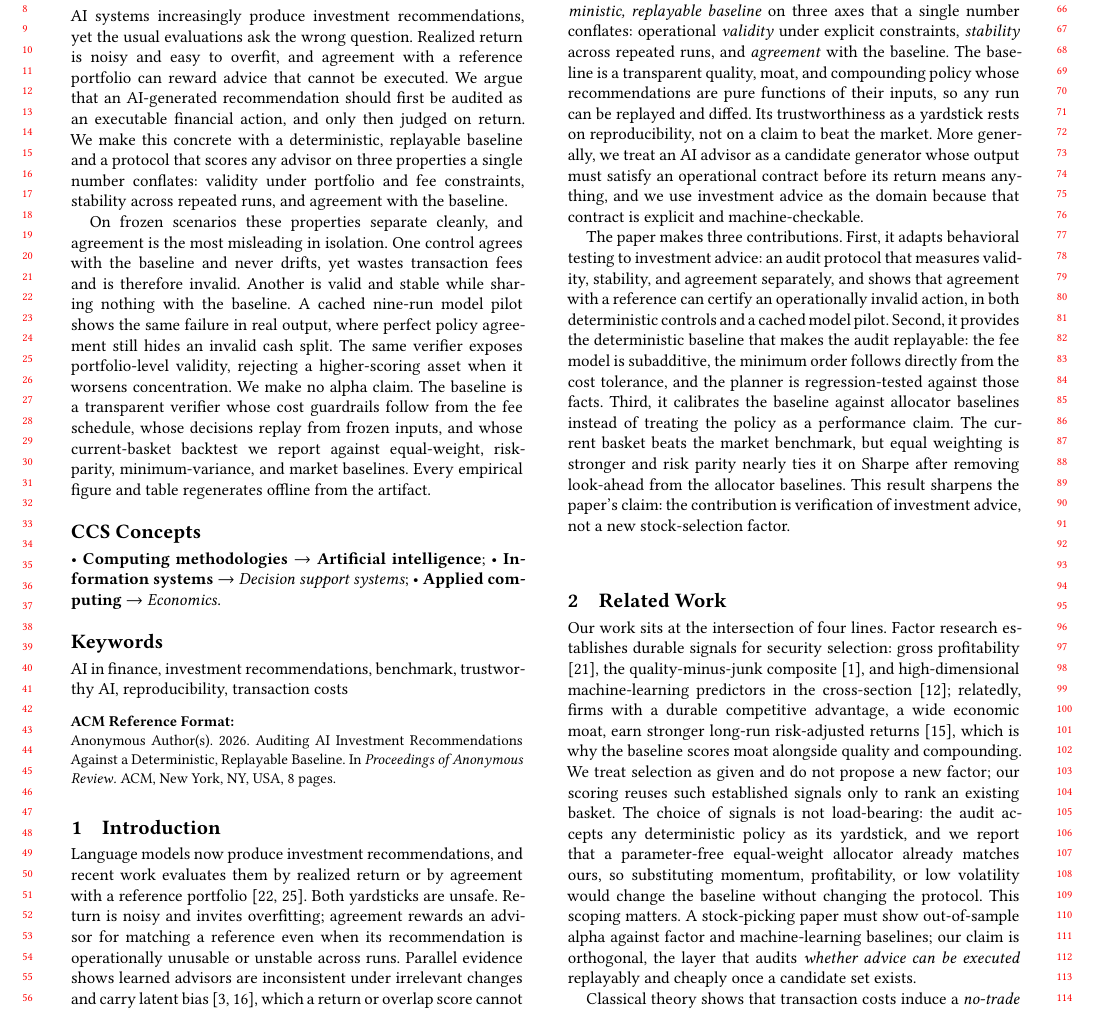
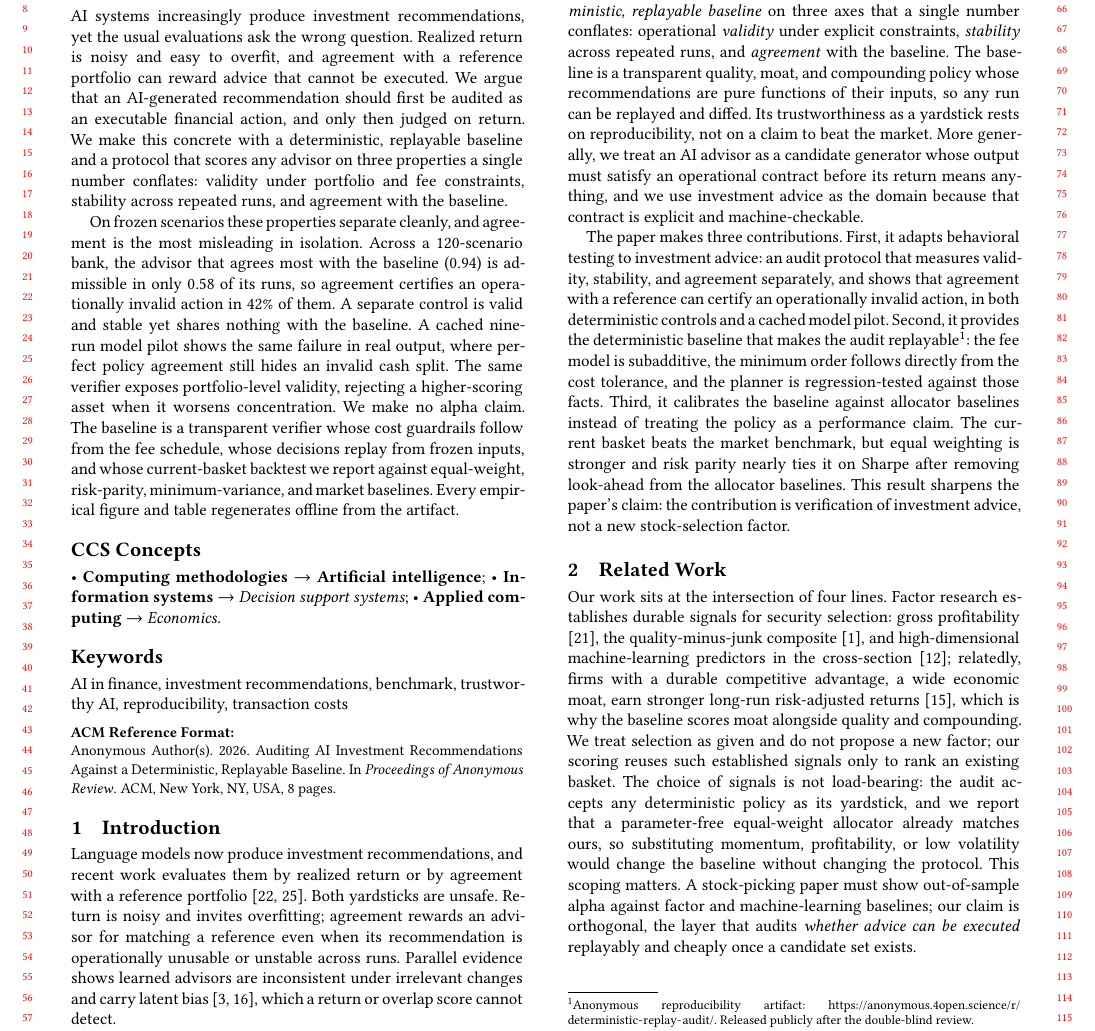
Before and after one commit to sidneibarbieri/arenawealth-pro, a LaTeX paper (paper/main.tex): part of page 1 of 8, cut so that both start at the same text. Compiled offline with pdfLaTeX.

Commit message:
Restore anonymous artifact footnote; lead abstract with the false-positive result
Reproducibility is the central claim, so the reviewer needs a path to the
artifact; use a neutral anonymized slug. Make the headline quantitative: the
most agreement-maximizing advisor reaches 0.94 agreement yet is valid in only
0.58 of runs (42% agreement-only false positives).

```diff
--- a/paper/main.tex
+++ b/paper/main.tex
@@ -44,11 +44,12 @@ and fee constraints, stability across repeated runs, and agreement with the
 baseline.
 
 On frozen scenarios these properties separate cleanly, and agreement is the most
-misleading in isolation. One control agrees with the baseline and never drifts,
-yet wastes transaction fees and is therefore invalid. Another is valid and stable
-while sharing nothing with the baseline. A cached nine-run model pilot shows the
-same failure in real output, where perfect policy agreement still hides an
-invalid cash split. The same verifier exposes portfolio-level validity, rejecting
+misleading in isolation. Across a 120-scenario bank, the advisor that agrees most
+with the baseline (0.94) is admissible in only 0.58 of its runs, so agreement
+certifies an operationally invalid action in 42\% of them. A separate control is
+valid and stable yet shares nothing with the baseline. A cached nine-run model
+pilot shows the same failure in real output, where perfect policy agreement still
+hides an invalid cash split. The same verifier exposes portfolio-level validity, rejecting
 a higher-scoring asset when it worsens concentration. We make no alpha claim. The
 baseline is a transparent verifier whose cost guardrails follow from the fee
 schedule, whose decisions replay from frozen inputs, and whose current-basket
@@ -115,7 +116,9 @@ investment advice: an audit protocol that measures validity, stability, and
 agreement separately, and shows that agreement with a reference can certify an
 operationally invalid action, in both deterministic controls and a cached model
 pilot. Second, it provides the deterministic baseline that makes the audit
-replayable: the fee model is subadditive, the minimum order follows
+replayable\footnote{Anonymous reproducibility artifact:
+\url{https://anonymous.4open.science/r/deterministic-replay-audit/}. Released
+publicly after the double-blind review.}: the fee model is subadditive, the minimum order follows
 directly from the cost tolerance, and the planner is regression-tested against
 those facts. Third, it calibrates the baseline against allocator baselines
 instead of treating the policy as a performance claim. The current basket beats
```
